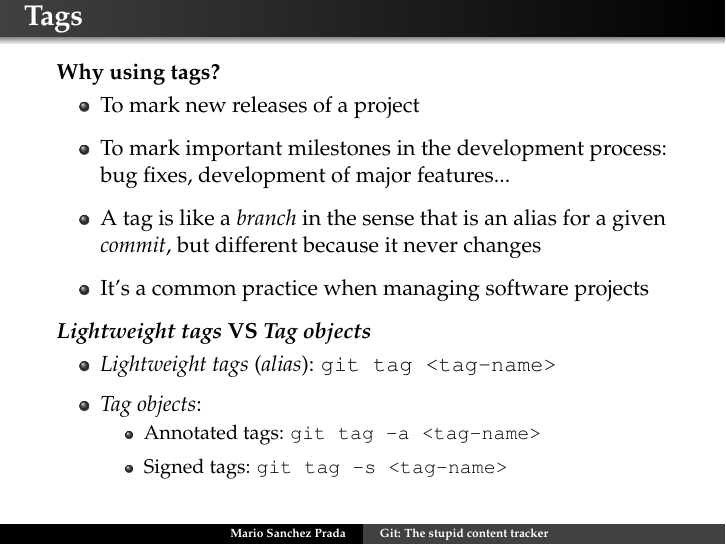
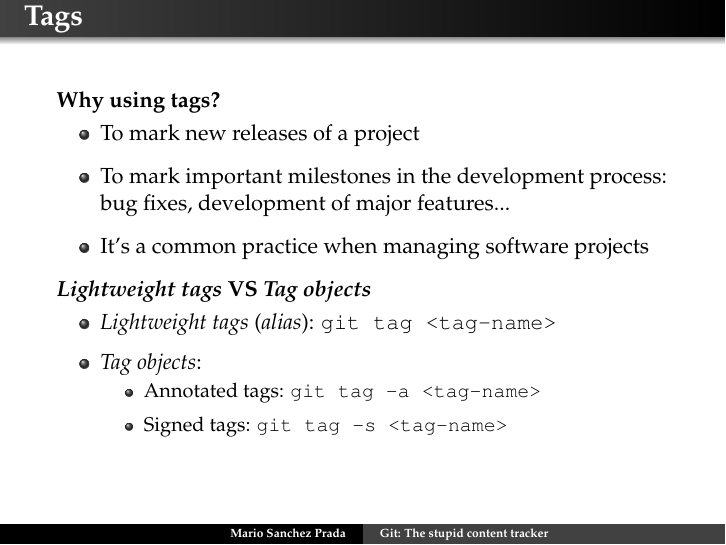
Before and after one commit to mariospr/git-the-stupid-content-tracker, LaTeX slides (20130911-gitTheStupidContentTracker.tex, which reads body.tex): page 77 of 88. Compiled offline with pdfLaTeX; the source files are stored in an older character set and shown here as Unicode.

Commit message:
Removed wrong parts

```diff
--- a/body.tex
+++ b/body.tex
@@ -1029,9 +1029,6 @@ $ git pull --rebase
   \item To mark important milestones in the development process:
     bug fixes, development of major features...\\
     \vspacing
-  \item A tag is like a \textit{branch} in the sense that is an alias
-    for a given \textit{commit}, but different because it never changes\\
-    \vspacing
   \item It's a common practice when managing software projects\\
     \vspacing
   \end{itemize}
```
Also changed, not shown: cover.tex (+2 -2 lines).
